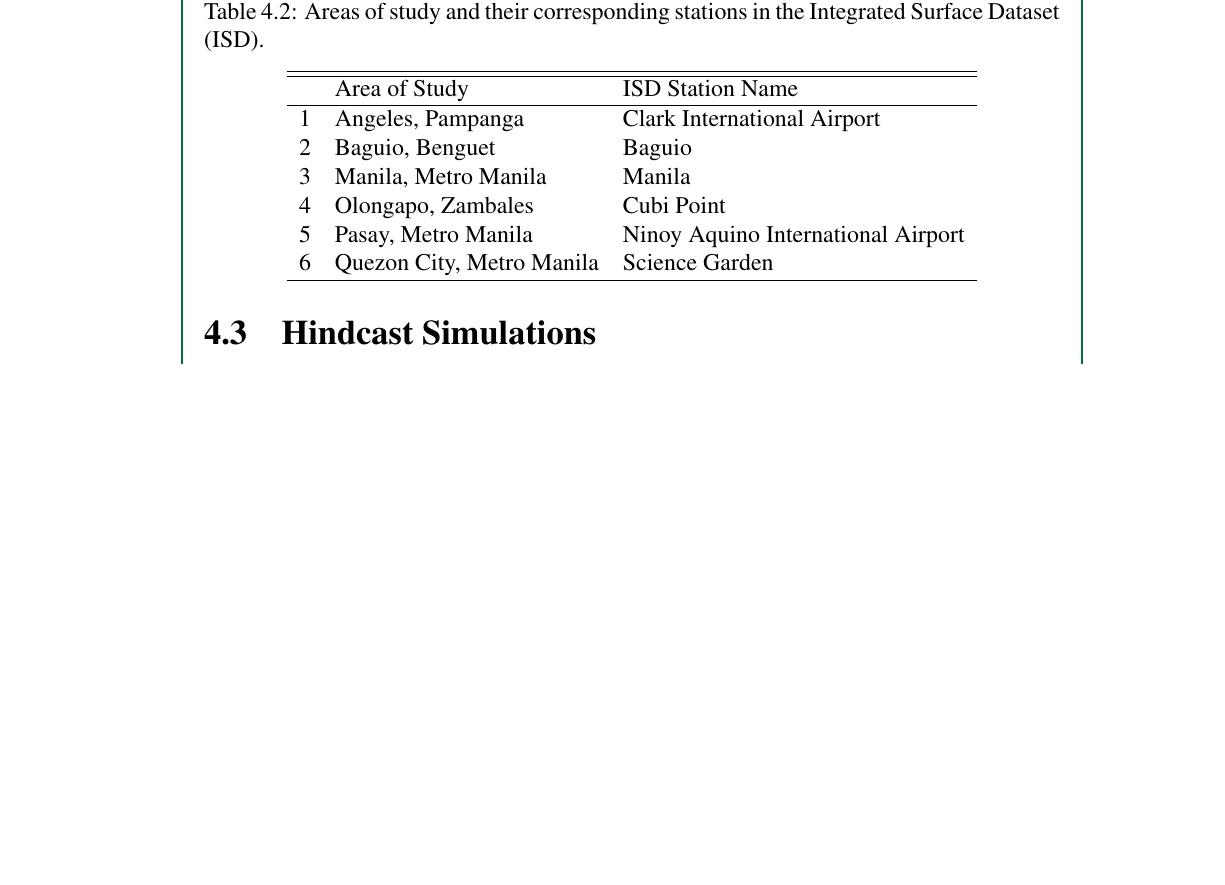
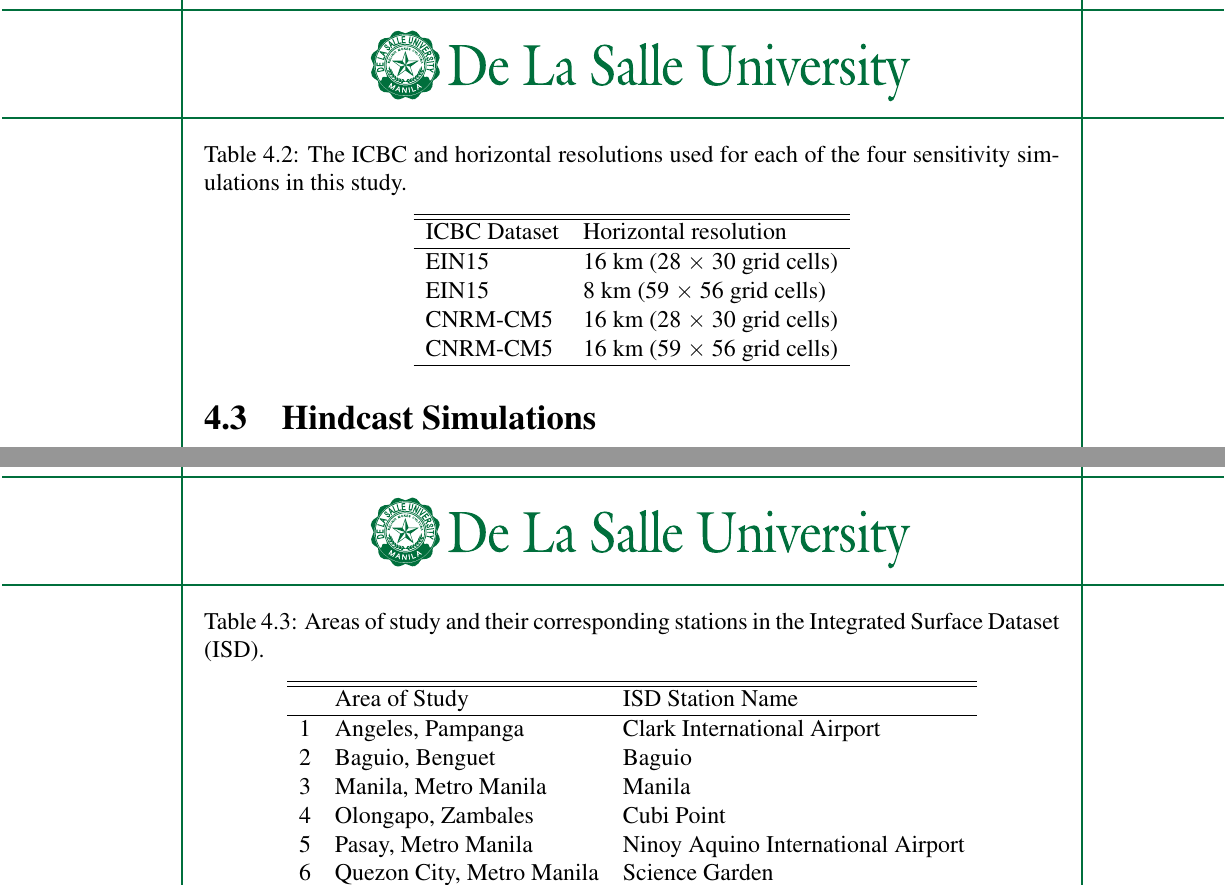
Before and after one commit to ericson-domingo-ug/thesis-latex, a LaTeX thesis (thesis.tex, which reads body/method.tex): part of page 39 of 56 before the commit and two parts of pages 39 and 40 of 57 after it, the two joined at a grey line, cut at the place of the change, the shorter picture padded with empty space. Compiled offline with pdfLaTeX.

Commit message:
Add table of summary of sensitivity runs

```diff
--- a/body/method.tex
+++ b/body/method.tex
@@ -119,6 +119,22 @@
 	Thus, only the three-year simulation period from 2015, January 1 to 2018, January 1 was considered for the data analysis.
 	The simulation is set to output the results every 3 hours.
 
+	\begin{table}[]
+		\caption{The ICBC and horizontal resolutions used for each of the four sensitivity simulations in this study.}
+		\label{tab:summary-sensitivity-runs}
+		\centering
+		\begin{tabular}{ll}
+			\hline \hline
+			ICBC Dataset & Horizontal resolution \\
+			\hline
+			EIN15 & 16 km (28 $\times$ 30 grid cells) \\
+			EIN15 & 8 km (59 $\times$ 56 grid cells) \\
+			CNRM-CM5 & 16 km (28 $\times$ 30 grid cells) \\
+			CNRM-CM5 & 16 km (59 $\times$ 56 grid cells) \\
+			\hline
+		\end{tabular}
+	\end{table}
+
 	To determine the performance of the sensitivity simulation, an evaluation was performed. The evaluation procedure was adapted from \textcite{Bilang2022}.
 	The results of the simulation was compared to real data from the Integrated Surface Database (ISD).
 	The ISD is maintained by the United States National Oceanic and Atmospheric Administration, and is readily available on their website
```
